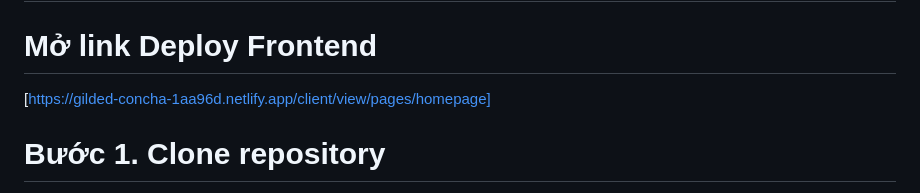
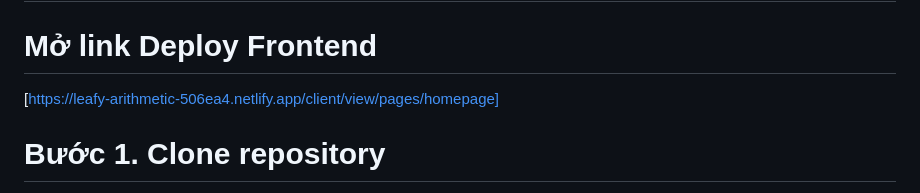
Before and after one commit to dtam2812/IE104---Movie-Database-and-Updates-Website, a Markdown page: README.md, the part around the change. Drawn GitHub-style.

Commit message:
update deploy v3

```diff
--- a/README.md
+++ b/README.md
@@ -71,7 +71,7 @@ Vì vậy, nhóm quyết định chọn đề tài "Xây dựng website giới t
 
 # Mở link Deploy Frontend
 
-[https://gilded-concha-1aa96d.netlify.app/client/view/pages/homepage]
+[https://leafy-arithmetic-506ea4.netlify.app/client/view/pages/homepage]
 
 # Bước 1. **Clone repository**
 git clone https://github.com/dtam2812/IE104---Movie-Database-and-Updates-Website.git
```
